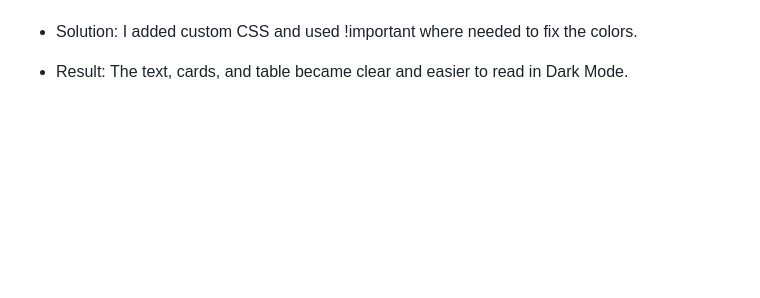
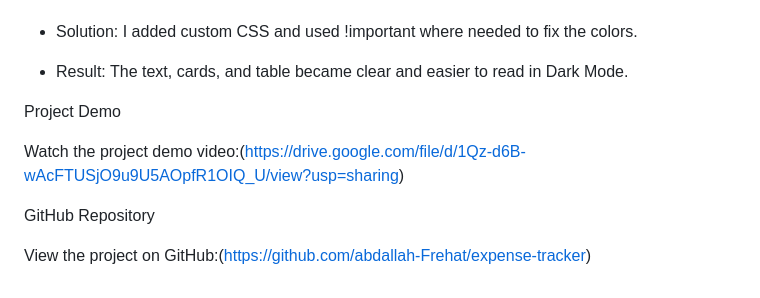
Before and after one commit to abdallah-Frehat/expense-tracker, a Markdown page: readme.md, the part around the change. GitHub-like rendering; blank space fills up the shorter version.

```diff
--- a/readme.md
+++ b/readme.md
@@ -312,3 +312,12 @@ I added custom CSS and used !important where needed to fix the colors.
 
 - Result:
 The text, cards, and table became clear and easier to read in Dark Mode.
+
+
+ Project Demo
+
+Watch the project demo video:(https://drive.google.com/file/d/1Qz-d6B-wAcFTUSjO9u9U5AOpfR1OIQ_U/view?usp=sharing)
+
+ GitHub Repository
+
+View the project on GitHub:(https://github.com/abdallah-Frehat/expense-tracker)
```
